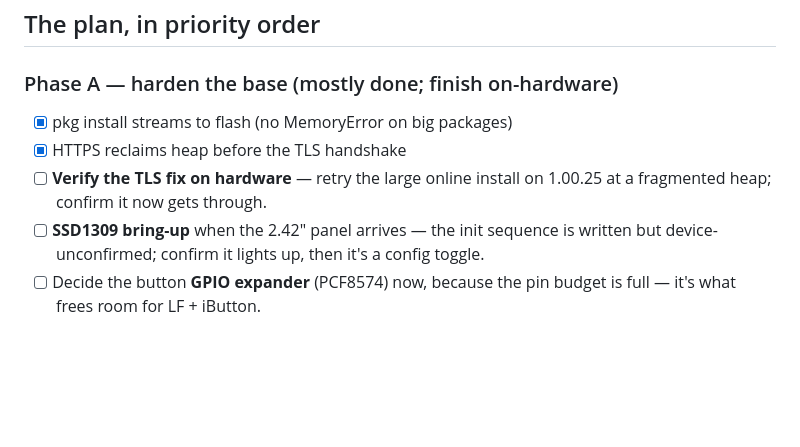
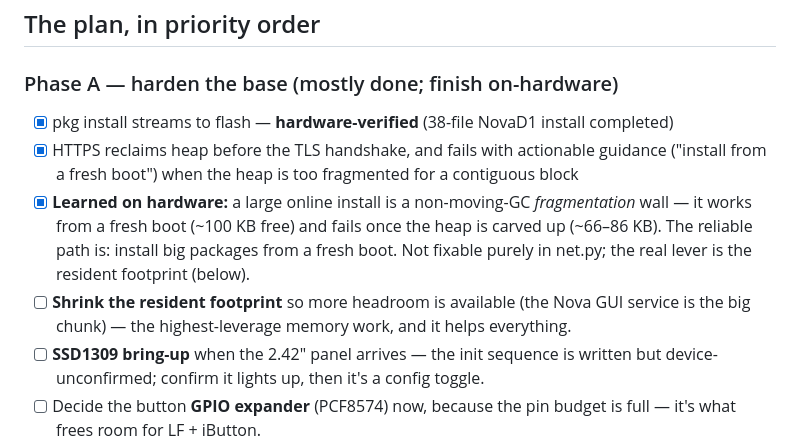
Before and after one commit to dash1101/NovaLabs, a Markdown page: docs/novad1-plan.md, the part around the change. Drawn GitHub-style; blank space fills up the shorter version.

Commit message:
plan: record the hardware memory findings
pkg install extraction fix hardware-verified (38-file install). Large
online install is a fragmentation wall — works from a fresh boot, fails on
a carved-up heap; reliable path is fresh-boot installs. Added shrinking the
resident footprint (the Nova GUI service) as the highest-leverage memory
work.

```diff
--- a/docs/novad1-plan.md
+++ b/docs/novad1-plan.md
@@ -52,10 +52,15 @@ custom firmware, which would be a Rev-2-only, single-device decision.
 ## The plan, in priority order
 
 ### Phase A — harden the base (mostly done; finish on-hardware)
-- [x] pkg install streams to flash (no MemoryError on big packages)
-- [x] HTTPS reclaims heap before the TLS handshake
-- [ ] **Verify the TLS fix on hardware** — retry the large online install on 1.00.25 at
-  a fragmented heap; confirm it now gets through.
+- [x] pkg install streams to flash — **hardware-verified** (38-file NovaD1 install completed)
+- [x] HTTPS reclaims heap before the TLS handshake, and fails with actionable guidance
+  ("install from a fresh boot") when the heap is too fragmented for a contiguous block
+- [x] **Learned on hardware:** a large online install is a non-moving-GC *fragmentation*
+  wall — it works from a fresh boot (~100 KB free) and fails once the heap is carved up
+  (~66–86 KB). The reliable path is: install big packages from a fresh boot. Not fixable
+  purely in net.py; the real lever is the resident footprint (below).
+- [ ] **Shrink the resident footprint** so more headroom is available (the Nova GUI
+  service is the big chunk) — the highest-leverage memory work, and it helps everything.
 - [ ] **SSD1309 bring-up** when the 2.42" panel arrives — the init sequence is written
   but device-unconfirmed; confirm it lights up, then it's a config toggle.
 - [ ] Decide the button **GPIO expander** (PCF8574) now, because the pin budget is full —
```
